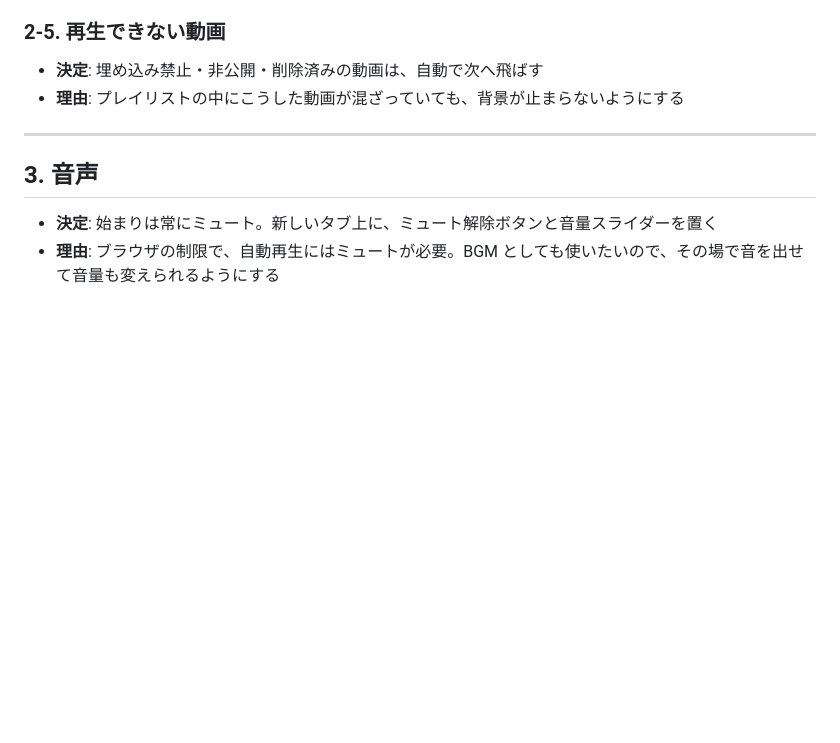
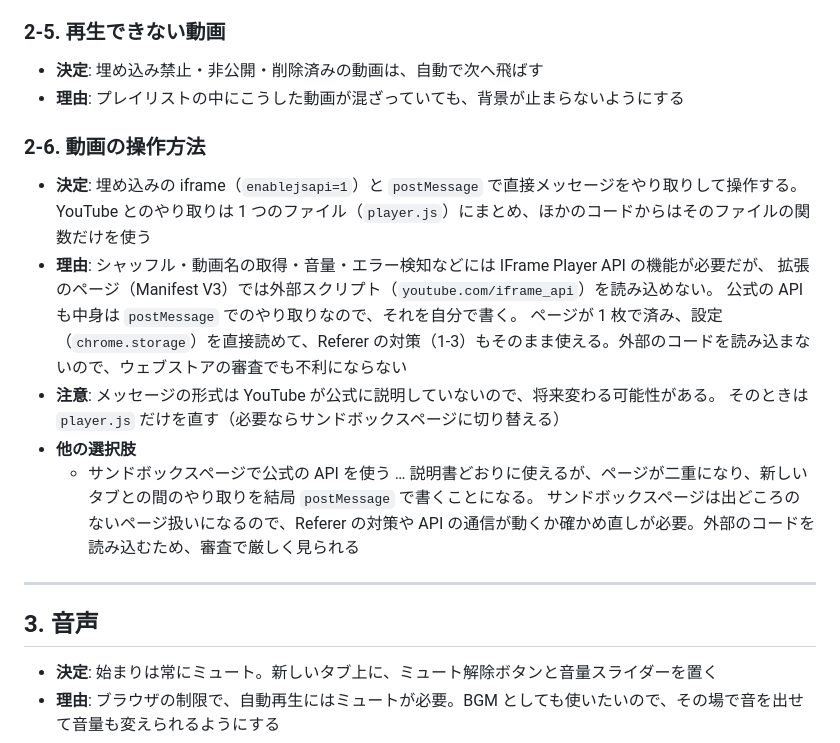
Before and after one commit to MovingPointP/youtube-newtab-bg, a Markdown page: DESIGN.md, the part around the change. Drawn GitHub-style; blank space fills up the shorter version.

Commit message:
動画の操作方法を決定: postMessage で直接操作する
- DESIGN.md 2-6: 決定・理由・注意・他の選択肢を追加
- TASKS.md: 試作と player.js へのまとめのタスクを追加

Co-Authored-By: Claude Opus 5.5 <noreply@anthropic.com>

```diff
--- a/DESIGN.md
+++ b/DESIGN.md
@@ -70,6 +70,19 @@
 ### 2-5. 再生できない動画
 - **決定**: 埋め込み禁止・非公開・削除済みの動画は、自動で次へ飛ばす
 - **理由**: プレイリストの中にこうした動画が混ざっていても、背景が止まらないようにする
+
+### 2-6. 動画の操作方法
+- **決定**: 埋め込みの iframe（`enablejsapi=1`）と `postMessage` で直接メッセージをやり取りして操作する。
+  YouTube とのやり取りは 1 つのファイル（`player.js`）にまとめ、ほかのコードからはそのファイルの関数だけを使う
+- **理由**: シャッフル・動画名の取得・音量・エラー検知などには IFrame Player API の機能が必要だが、
+  拡張のページ（Manifest V3）では外部スクリプト（`youtube.com/iframe_api`）を読み込めない。
+  公式の API も中身は `postMessage` でのやり取りなので、それを自分で書く。
+  ページが 1 枚で済み、設定（`chrome.storage`）を直接読めて、Referer の対策（1-3）もそのまま使える。外部のコードを読み込まないので、ウェブストアの審査でも不利にならない
+- **注意**: メッセージの形式は YouTube が公式に説明していないので、将来変わる可能性がある。
+  そのときは `player.js` だけを直す（必要ならサンドボックスページに切り替える）
+- **他の選択肢**
+  - サンドボックスページで公式の API を使う … 説明書どおりに使えるが、ページが二重になり、新しいタブとの間のやり取りを結局 `postMessage` で書くことになる。
+    サンドボックスページは出どころのないページ扱いになるので、Referer の対策や API の通信が動くか確かめ直しが必要。外部のコードを読み込むため、審査で厳しく見られる
 
 ---
 
```
Also changed, not shown: TASKS.md (+4 -2 lines).
